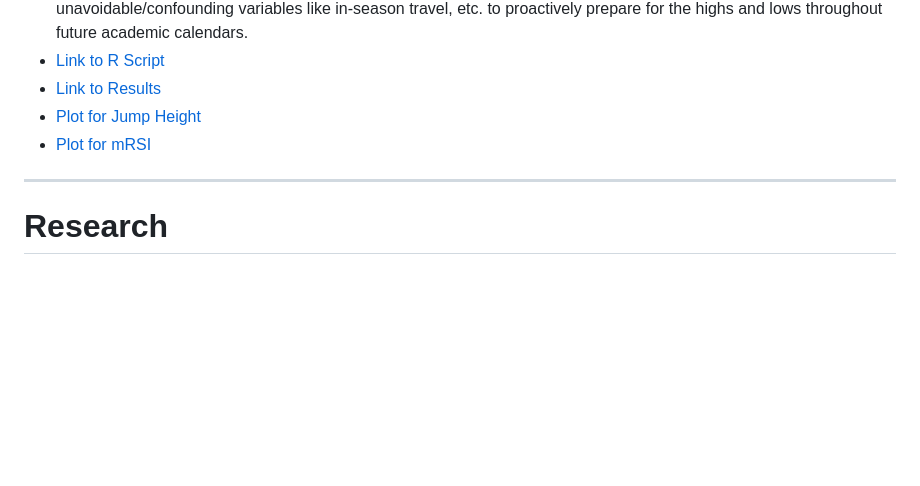
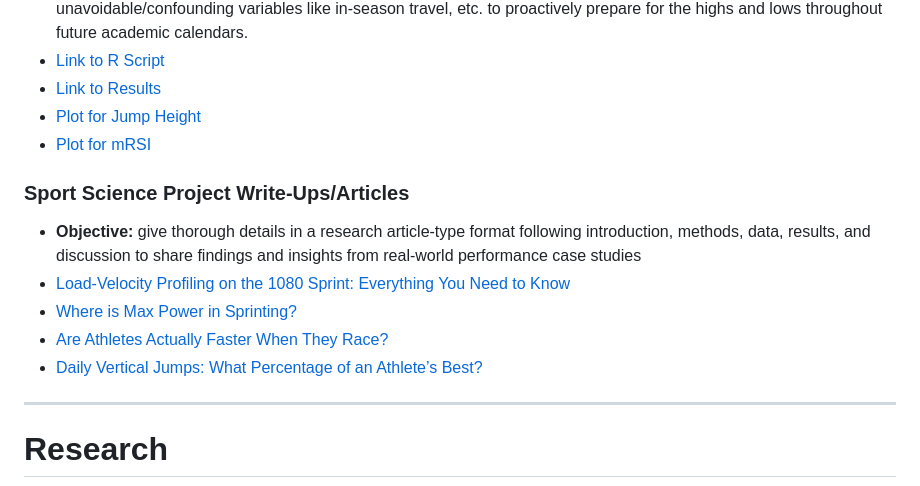
Before and after one commit to matttometz/Matt-Tometz-Sport-Science-Portfolio, a Markdown page: README.md, the part around the change. GitHub-like rendering; blank space fills up the shorter version.

```diff
--- a/README.md
+++ b/README.md
@@ -28,6 +28,13 @@ Balancing the extremes of publishing academic research with the hands-on world o
 - [Link to Results](Force_Plate_Results_Table.csv)
 - [Plot for Jump Height](Jump_Height_Plot.png)
 - [Plot for mRSI](mRSI_Plot.png)
+
+### Sport Science Project Write-Ups/Articles
+- **Objective:** give thorough details in a research article-type format following introduction, methods, data, results, and discussion to share findings and insights from real-world performance case studies
+- [Load-Velocity Profiling on the 1080 Sprint: Everything You Need to Know](https://simplifaster.com/articles/load-velocity-profiling-1800-sprint/)
+- [Where is Max Power in Sprinting?](https://simplifaster.com/articles/where-is-max-power-in-sprinting/)
+- [Are Athletes Actually Faster When They Race?](https://simplifaster.com/articles/are-athletes-faster-when-racing/)
+- [Daily Vertical Jumps: What Percentage of an Athlete’s Best?](https://simplifaster.com/articles/daily-vertical-jumps-percentage-readiness/)
 
 ---
 
```
